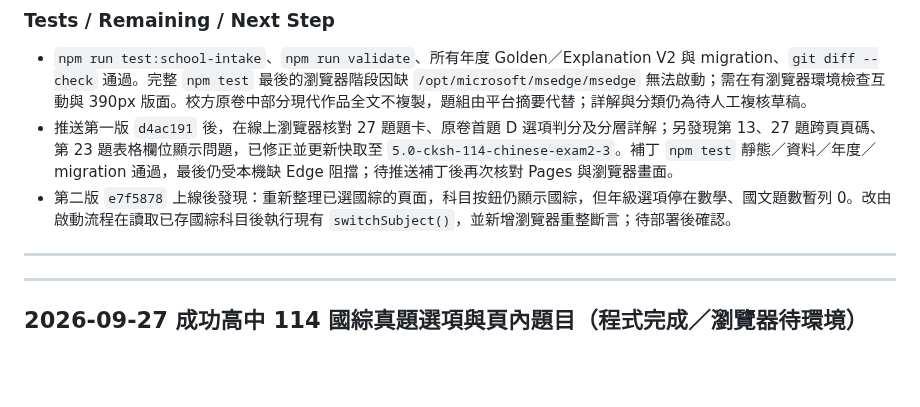
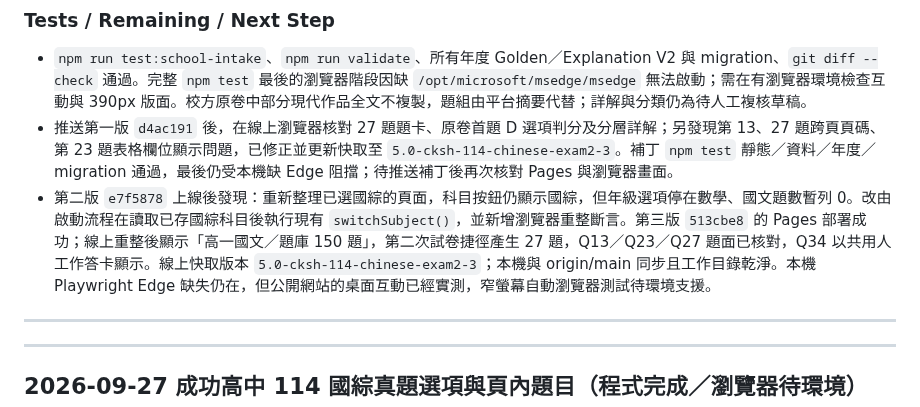
Before and after one commit to kenny17go/high-school-review, a Markdown page: CODEX_PROGRESS.md, the part around the change. Rendered like a GitHub page; blank space fills up the shorter version.

Commit message:
V5.0 記錄成功高中第二次期中考部署與線上核對

```diff
--- a/CODEX_PROGRESS.md
+++ b/CODEX_PROGRESS.md
@@ -12,7 +12,7 @@
 ### Tests / Remaining / Next Step
 - `npm run test:school-intake`、`npm run validate`、所有年度 Golden／Explanation V2 與 migration、`git diff --check` 通過。完整 `npm test` 最後的瀏覽器階段因缺 `/opt/microsoft/msedge/msedge` 無法啟動；需在有瀏覽器環境檢查互動與 390px 版面。校方原卷中部分現代作品全文不複製，題組由平台摘要代替；詳解與分類仍為待人工複核草稿。
 - 推送第一版 `d4ac191` 後，在線上瀏覽器核對 27 題題卡、原卷首題 D 選項判分及分層詳解；另發現第 13、27 題跨頁頁碼、第 23 題表格欄位顯示問題，已修正並更新快取至 `5.0-cksh-114-chinese-exam2-3`。補丁 `npm test` 靜態／資料／年度／migration 通過，最後仍受本機缺 Edge 阻擋；待推送補丁後再次核對 Pages 與瀏覽器畫面。
-- 第二版 `e7f5878` 上線後發現：重新整理已選國綜的頁面，科目按鈕仍顯示國綜，但年級選項停在數學、國文題數暫列 0。改由啟動流程在讀取已存國綜科目後執行現有 `switchSubject()`，並新增瀏覽器重整斷言；待部署後確認。
+- 第二版 `e7f5878` 上線後發現：重新整理已選國綜的頁面，科目按鈕仍顯示國綜，但年級選項停在數學、國文題數暫列 0。改由啟動流程在讀取已存國綜科目後執行現有 `switchSubject()`，並新增瀏覽器重整斷言。第三版 `513cbe8` 的 Pages 部署成功；線上重整後顯示「高一國文／題庫 150 題」，第二次試卷捷徑產生 27 題，Q13／Q23／Q27 題面已核對，Q34 以共用人工作答卡顯示。線上快取版本 `5.0-cksh-114-chinese-exam2-3`；本機與 origin/main 同步且工作目錄乾淨。本機 Playwright Edge 缺失仍在，但公開網站的桌面互動已經實測，窄螢幕自動瀏覽器測試待環境支援。
 
 ---
 
```
